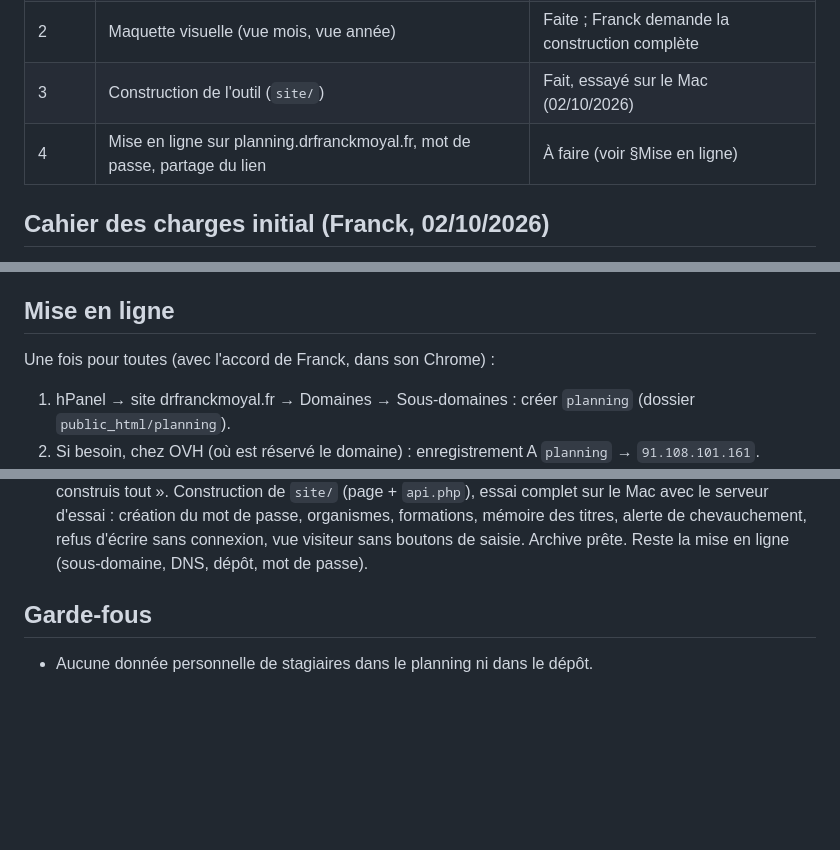
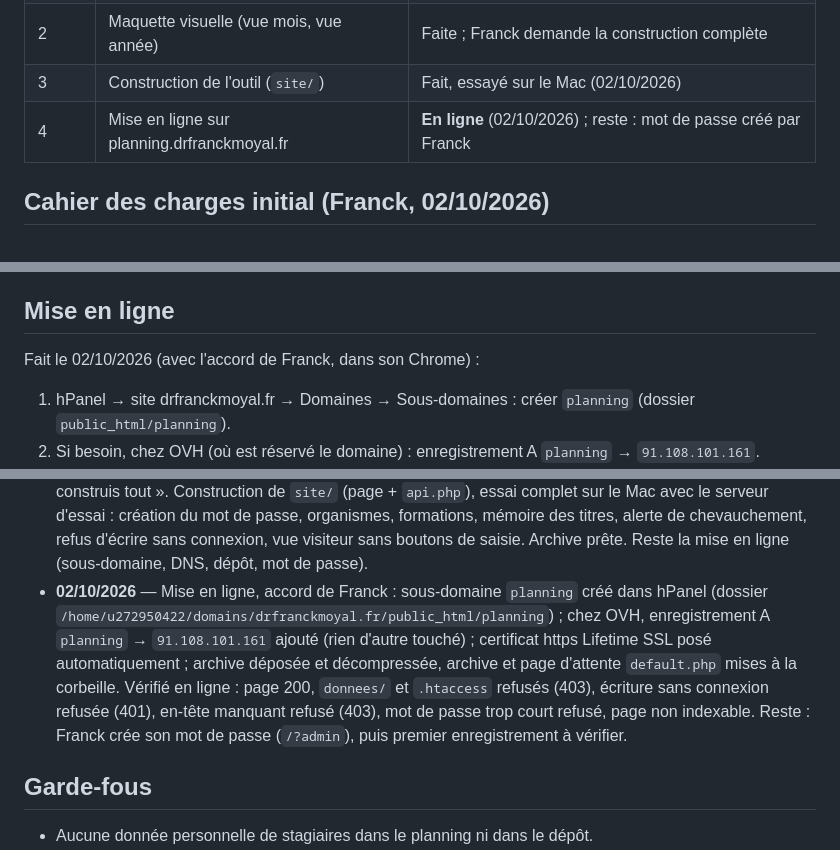
Before and after one commit to drfranckmoyal-cloud/Occupation, a Markdown page: PROJET-MAITRE.md, 3 parts joined by grey strips. Drawn GitHub-style; blank space fills up the shorter version.

Commit message:
Met le planning en ligne sur planning.drfranckmoyal.fr et consigne les vérifications
Co-Authored-By: Claude Opus 5.5 <noreply@anthropic.com>

```diff
--- a/PROJET-MAITRE.md
+++ b/PROJET-MAITRE.md
@@ -18,7 +18,7 @@ puis commit et push dans la foulée.
 | 1 | Cadrage : qui saisit, qui consulte, où ça vit | Fait (02/10/2026) |
 | 2 | Maquette visuelle (vue mois, vue année) | Faite ; Franck demande la construction complète |
 | 3 | Construction de l'outil (`site/`) | Fait, essayé sur le Mac (02/10/2026) |
-| 4 | Mise en ligne sur planning.drfranckmoyal.fr, mot de passe, partage du lien | À faire (voir §Mise en ligne) |
+| 4 | Mise en ligne sur planning.drfranckmoyal.fr | **En ligne** (02/10/2026) ; reste : mot de passe créé par Franck |
 
 ## Cahier des charges initial (Franck, 02/10/2026)
 
@@ -78,7 +78,7 @@ Toutes tranchées au 02/10/2026 (Q1→D1, Q2→D10, Q3→D2, Q4→D5, Q5→D3, Q
 
 ## Mise en ligne
 
-Une fois pour toutes (avec l'accord de Franck, dans son Chrome) :
+Fait le 02/10/2026 (avec l'accord de Franck, dans son Chrome) :
 1. hPanel → site drfranckmoyal.fr → Domaines → Sous-domaines : créer `planning` (dossier
    `public_html/planning`).
 2. Si besoin, chez OVH (où est réservé le domaine) : enregistrement A `planning` → `91.108.101.161`.
@@ -116,6 +116,13 @@ sous-domaine, « Extract » avec `.` et « Overwrite existing files », puis met
   serveur d'essai : création du mot de passe, organismes, formations, mémoire des titres, alerte de
   chevauchement, refus d'écrire sans connexion, vue visiteur sans boutons de saisie. Archive prête.
   Reste la mise en ligne (sous-domaine, DNS, dépôt, mot de passe).
+- **02/10/2026** — Mise en ligne, accord de Franck : sous-domaine `planning` créé dans hPanel (dossier
+  `/home/u272950422/domains/drfranckmoyal.fr/public_html/planning`) ; chez OVH, enregistrement A
+  `planning` → `91.108.101.161` ajouté (rien d'autre touché) ; certificat https Lifetime SSL posé
+  automatiquement ; archive déposée et décompressée, archive et page d'attente `default.php` mises
+  à la corbeille. Vérifié en ligne : page 200, `donnees/` et `.htaccess` refusés (403), écriture sans
+  connexion refusée (401), en-tête manquant refusé (403), mot de passe trop court refusé, page non
+  indexable. Reste : Franck crée son mot de passe (`/?admin`), puis premier enregistrement à vérifier.
 
 ## Garde-fous
 
```
